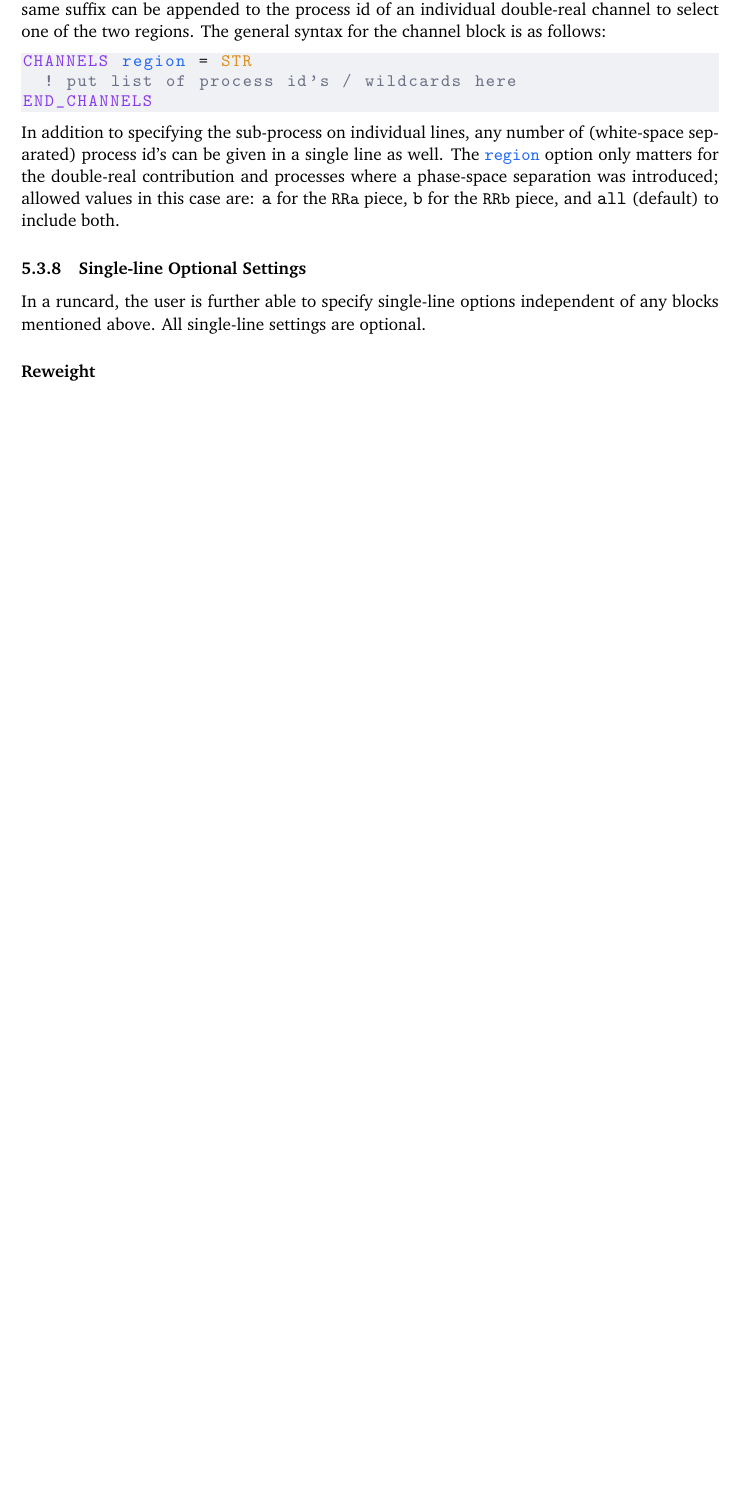
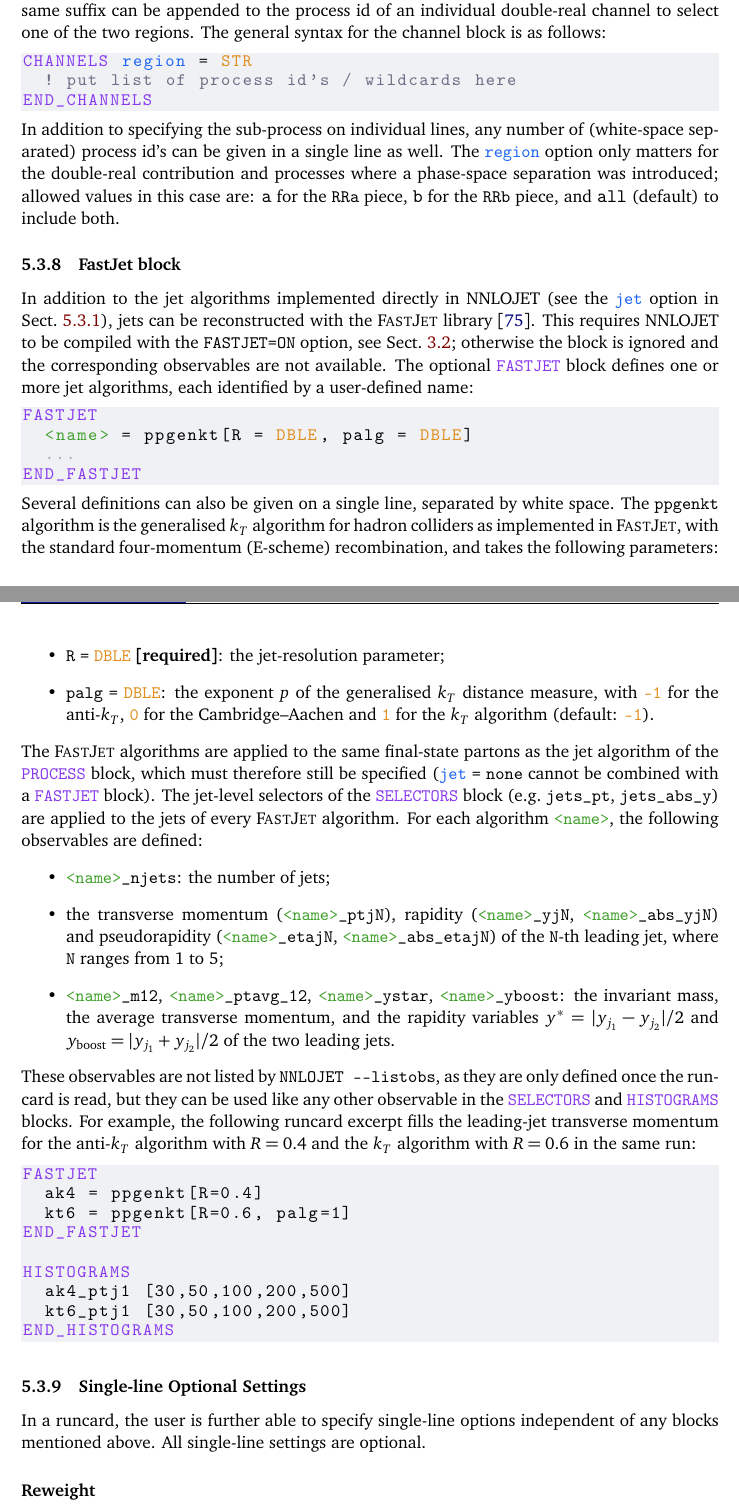
Before and after one commit to nnlojet/nnlojet.github.io, a LaTeX document (manual/NNLOJET.tex): part of page 25 of 43 before the commit and two parts of pages 25 and 26 of 45 after it, the two joined at a grey line, cut so that both start at the same text, the shorter picture padded with empty space. Compiled offline with pdfLaTeX.

Commit message:
manual: document FastJet interface

```diff
--- a/manual/NNLOJET.tex
+++ b/manual/NNLOJET.tex
@@ -257,7 +257,7 @@
   %otherkeywords = {=,[,],+,*,&},
   otherkeywords = {&},
   alsoletter = {.-},
-  keywords = [1]{PROCESS,END_PROCESS,RUN,END_RUN,PARAMETERS,END_PARAMETERS,SELECTORS,END_SELECTORS,HISTOGRAMS,END_HISTOGRAMS,SCALES,END_SCALES,CHANNELS,END_CHANNELS,MULTI_RUN,END_MULTI_RUN,SETUP,END_SETUP,REWEIGHT,PDF_INTERPOLATION,UNIT_PHASE},
+  keywords = [1]{PROCESS,END_PROCESS,RUN,END_RUN,PARAMETERS,END_PARAMETERS,SELECTORS,END_SELECTORS,HISTOGRAMS,END_HISTOGRAMS,SCALES,END_SCALES,CHANNELS,END_CHANNELS,FASTJET,END_FASTJET,MULTI_RUN,END_MULTI_RUN,SETUP,END_SETUP,REWEIGHT,PDF_INTERPOLATION,UNIT_PHASE},
   keywords = [2]{collider,beam1,beam2,sqrts,Ebeam1,Ebeam2,jet,jet_exclusive,jet_recomb,lepton_isolation,photon_isolation,photon_recomb,photon_fragmentation,V_NC,L_NC,pol,lab_ordereta,dis_eventshapes,eprc,dis_frame,decay_type,select,reject,select_if_valid,reject_if_valid,PDF,PDF1,PDF2,iseed,imethod,warmup,production,tcut,reset_vegas_grid,phase_space,angular_average,cache_kinematics,scale_coefficients,multi_channel,match_obs,lips_reduce,iplot,print_max_weight,pole_check,point_check,MASS,WIDTH,alpha,alpha0,alphaMZ,GF,hard_photon_alpha0,SCHEME,ckm,mur,muf},
   keywords = [3]{%
     Z,ZJ,ZJJ,ZJJJ,W,WJ,WJJ,WJJJ,Wp,WpJ,WpJJ,WpJJJ,Wm,WmJ,WmJJ,WmJJJ,H,HJ,HJJ,HJJJ,H2,H2J,H2JJ,H2JJJ,HTO2P,HTO2PJ,HTO2PJJ,HTO2PJJJ,HTO2TAU,HTO2TAUJ,HTO2TAUJJ,HTO2TAUJJJ,H3,H3J,H3JJ,H3JJJ,HTO2L1P,HTO2L1PJ,HTO2L1PJJ,HTO2L1PJJJ,H4,H4J,H4JJ,H4JJJ,HTO4E,HTO4EJ,HTO4EJJ,HTO4EJJJ,HTO2E2MU,HTO2E2MUJ,HTO2E2MUJJ,HTO2E2MUJJJ,HTO2L2N,HTO2L2NJ,HTO2L2NJJ,HTO2L2NJJJ,GJ,GJJ,GJJJ,GG,JJ,eeJJ,eeJJJ,epLJ,epLJJ,epNJ,epNJJ,epNbJ,epNbJJ,%
@@ -1643,6 +1646,48 @@ The \runcard{region} option only matters for the double-real contribution and pr
 
 
 %----------
+\subsubsection{FastJet block}
+\label{sec:runcard:fastjet}
+%----------
+In addition to the jet algorithms implemented directly in NNLOJET (see the \runcard{jet} option in Sect.~\ref{sec:runcard:proc}), jets can be reconstructed with the \textsc{FastJet} library~\cite{Cacciari:2011ma}.
+This requires NNLOJET to be compiled with the \command{FASTJET=ON} option, see Sect.~\ref{sec:framework:inst}; otherwise the block is ignored and the corresponding observables are not available.
+The optional \runcard{FASTJET} block defines one or more jet algorithms, each identified by a user-defined name:
+\begin{lstlisting}[language=nnlojet]
+FASTJET
+  <name> = ppgenkt[R = DBLE, palg = DBLE]
+  ...
+END_FASTJET
+\end{lstlisting}
+Several definitions can also be given on a single line, separated by white space.
+The \runcard{ppgenkt} algorithm is the generalised $k_T$ algorithm for hadron colliders as implemented in \textsc{FastJet}, with the standard four-momentum (E-scheme) recombination, and takes the following parameters:
+\begin{itemize}
+  \item \runcard{R = DBLE} \textbf{[required]}: the jet-resolution parameter;
+  \item \runcard{palg = DBLE}: the exponent $p$ of the generalised $k_T$ distance measure, with \runcard{(lit)-1(/lit)} for the anti-$k_T$, \runcard{(lit)0(/lit)} for the Cambridge--Aachen and \runcard{(lit)1(/lit)} for the $k_T$ algorithm (default: \runcard{(lit)-1(/lit)}).
+\end{itemize}
+The \textsc{FastJet} algorithms are applied to the same final-state partons as the jet algorithm of the \runcard{PROCESS} block, which must therefore still be specified (\runcard{jet = none} cannot be combined with a \runcard{FASTJET} block).
+The jet-level selectors of the \runcard{SELECTORS} block (e.g.\ \runcard{jets_pt}, \runcard{jets_abs_y}) are applied to the jets of every \textsc{FastJet} algorithm.
+For each algorithm \runcard{<name>}, the following observables are defined:
+\begin{itemize}
+  \item \runcard{<name>_njets}: the number of jets;
+  \item the transverse momentum (\runcard{<name>_ptjN}), rapidity (\runcard{<name>_yjN}, \runcard{<name>_abs_yjN}) and pseudorapidity (\runcard{<name>_etajN}, \runcard{<name>_abs_etajN}) of the \runcard{N}-th leading jet, where \runcard{N} ranges from 1 to 5;
+  \item \runcard{<name>_m12}, \runcard{<name>_ptavg_12}, \runcard{<name>_ystar}, \runcard{<name>_yboost}: the invariant mass, the average transverse momentum, and the rapidity variables $y^* = |y_{j_1}-y_{j_2}|/2$ and $y_\mathrm{boost} = |y_{j_1}+y_{j_2}|/2$ of the two leading jets.
+\end{itemize}
+These observables are not listed by \command{NNLOJET --listobs}, as they are only defined once the runcard is read, but they can be used like any other observable in the \runcard{SELECTORS} and \runcard{HISTOGRAMS} blocks.
+For example, the following runcard excerpt fills the leading-jet transverse momentum for the anti-$k_T$ algorithm with $R=0.4$ and the $k_T$ algorithm with $R=0.6$ in the same run:
+\begin{lstlisting}[language=nnlojet]
+FASTJET
+  ak4 = ppgenkt[R=0.4]
+  kt6 = ppgenkt[R=0.6, palg=1]
+END_FASTJET
+
+HISTOGRAMS
+  ak4_ptj1 [30,50,100,200,500]
+  kt6_ptj1 [30,50,100,200,500]
+END_HISTOGRAMS
+\end{lstlisting}
+
+
+%----------
 \subsubsection{Single-line Optional Settings}
 \label{sec:runcard:singleline}
 %----------
```
Also changed, not shown: manual/NNLOJET.bib (+14 -0 lines), manual/NNLOJET.tex (5 more changed lines).
